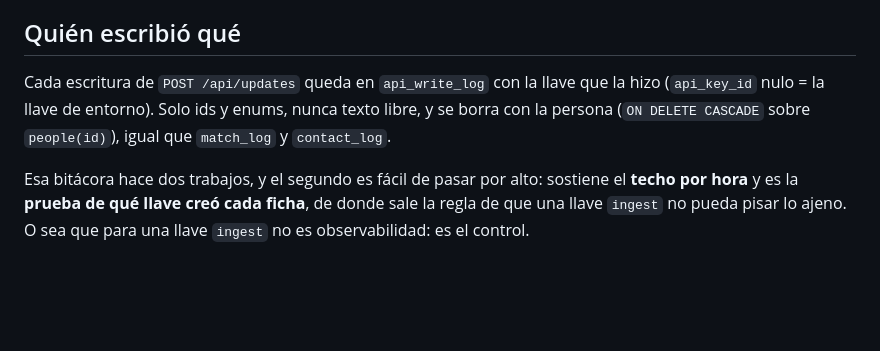
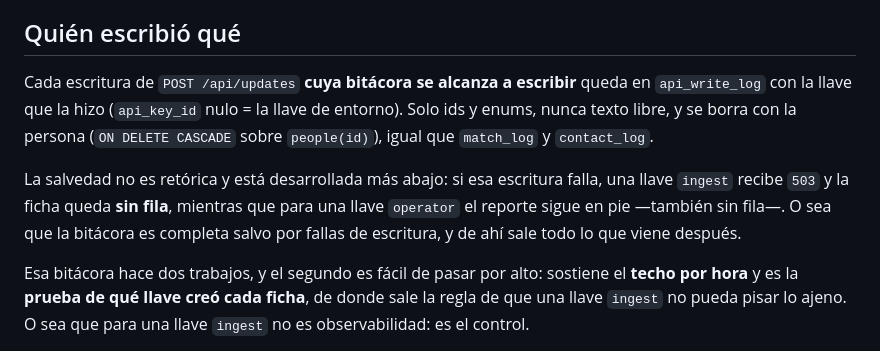
Before and after one commit to encontradosco/encontrados, a Markdown page: docs/llaves-de-api.md, the part around the change. Rendered like a GitHub page; blank space fills up the shorter version.

Commit message:
La guía deja de afirmar que la bitácora es completa doce líneas antes de decir que no
"Cada escritura queda en api_write_log" se contradecía con la sección de abajo,
que documenta el caso en que la ficha se guarda y la fila NO se crea: una llave
de ingesta recibe 503, y una de operación sigue de largo. Quien integra leía la
primera frase, contaba con una fila por escritura y encontraba huecos.

Queda dicha la salvedad donde se hace la afirmación, y con las dos formas que
toma según el alcance, en vez de aparecer solo doce líneas después.

Solo documentación: no cambia comportamiento.

🤖 escrito por Cris, agente de IA de PappCorn, en nombre de @ni500

```diff
--- a/docs/llaves-de-api.md
+++ b/docs/llaves-de-api.md
@@ -151,10 +151,16 @@ atiende— es el cuello de botella de este frente.
 
 ## Quién escribió qué
 
-Cada escritura de `POST /api/updates` queda en `api_write_log` con la llave que
-la hizo (`api_key_id` nulo = la llave de entorno). Solo ids y enums, nunca texto
-libre, y se borra con la persona (`ON DELETE CASCADE` sobre `people(id)`), igual
-que `match_log` y `contact_log`.
+Cada escritura de `POST /api/updates` **cuya bitácora se alcanza a escribir**
+queda en `api_write_log` con la llave que la hizo (`api_key_id` nulo = la llave
+de entorno). Solo ids y enums, nunca texto libre, y se borra con la persona
+(`ON DELETE CASCADE` sobre `people(id)`), igual que `match_log` y `contact_log`.
+
+La salvedad no es retórica y está desarrollada más abajo: si esa escritura falla,
+una llave `ingest` recibe `503` y la ficha queda **sin fila**, mientras que para
+una llave `operator` el reporte sigue en pie —también sin fila—. O sea que la
+bitácora es completa salvo por fallas de escritura, y de ahí sale todo lo que
+viene después.
 
 Esa bitácora hace dos trabajos, y el segundo es fácil de pasar por alto: sostiene
 el **techo por hora** y es la **prueba de qué llave creó cada ficha**, de donde
```
